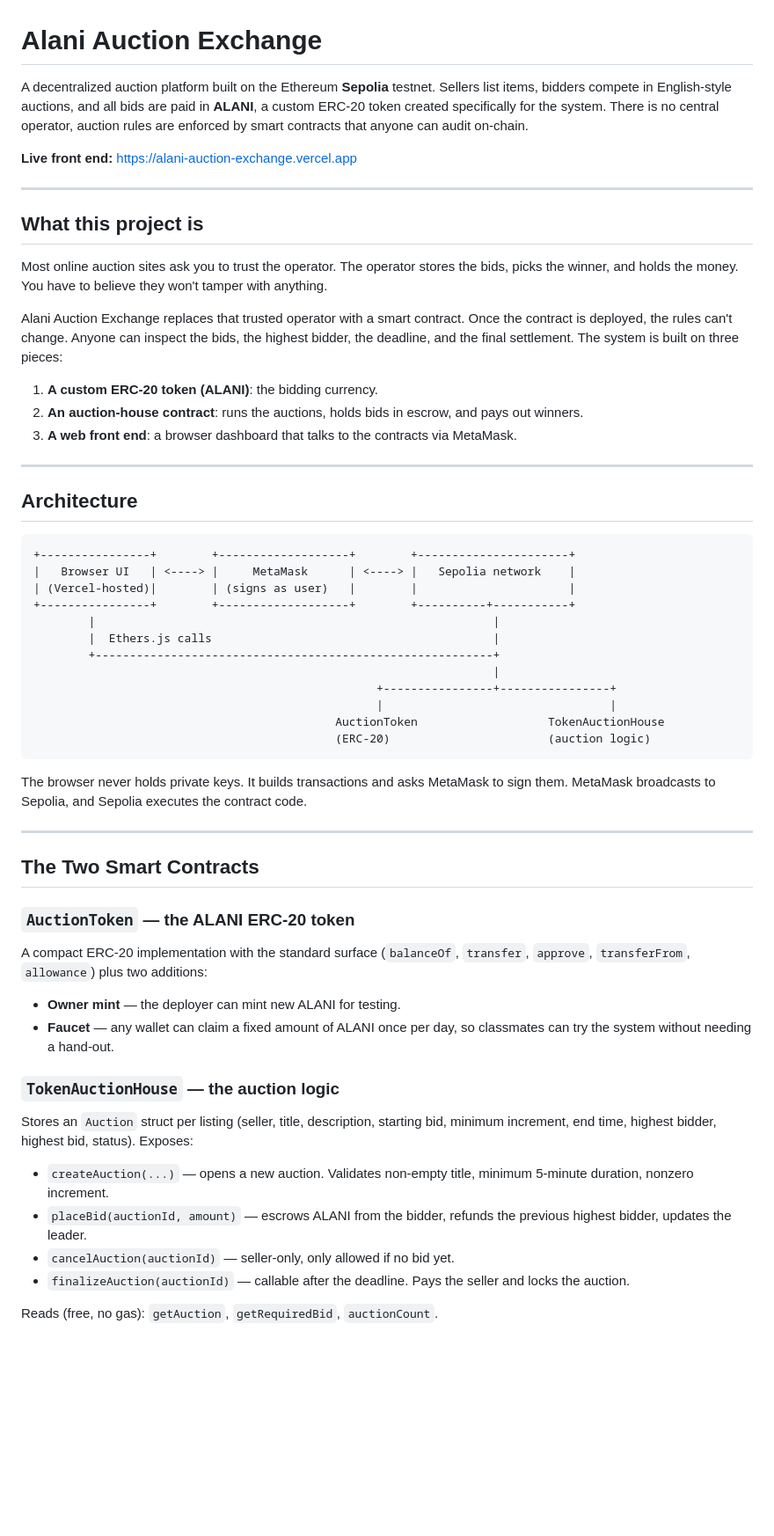
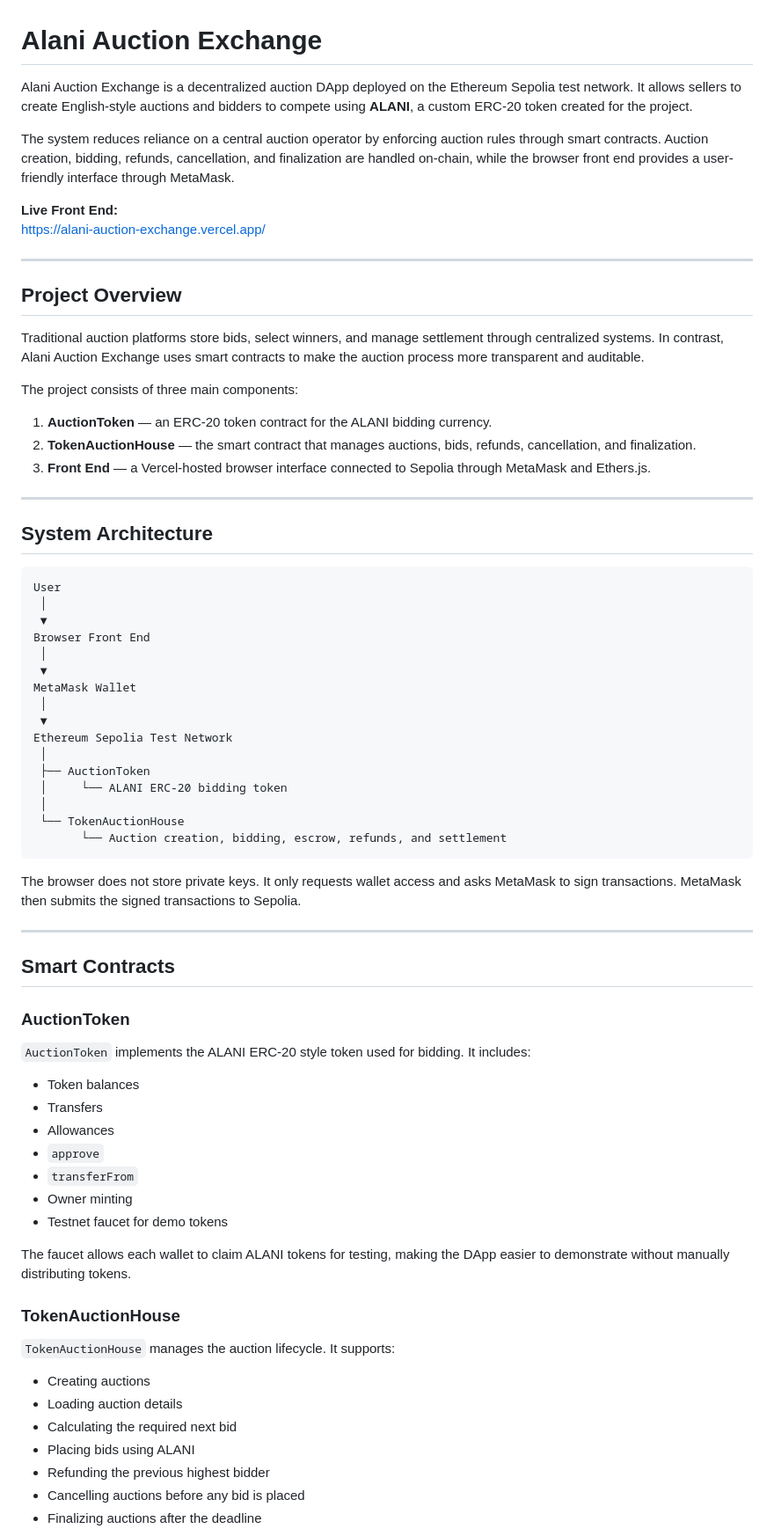
Before and after one commit to leenamr/ALANI-Auction-Exchange, a Markdown page: README.md, the part around one of its changes. Shown at 88% size. Rendered like a GitHub page; blank space fills up the shorter version.

````diff
--- a/README.md
+++ b/README.md
@@ -1,61 +1,76 @@
 # Alani Auction Exchange
 
-A decentralized auction platform built on the Ethereum **Sepolia** testnet. Sellers list items, bidders compete in English-style auctions, and all bids are paid in **ALANI**, a custom ERC-20 token created specifically for the system. There is no central operator, auction rules are enforced by smart contracts that anyone can audit on-chain.
+Alani Auction Exchange is a decentralized auction DApp deployed on the Ethereum Sepolia test network. It allows sellers to create English-style auctions and bidders to compete using **ALANI**, a custom ERC-20 token created for the project.
 
-**Live front end:** https://alani-auction-exchange.vercel.app
+The system reduces reliance on a central auction operator by enforcing auction rules through smart contracts. Auction creation, bidding, refunds, cancellation, and finalization are handled on-chain, while the browser front end provides a user-friendly interface through MetaMask.
+
+**Live Front End:**
+https://alani-auction-exchange.vercel.app/
 
 ---
 
-## What this project is
+## Project Overview
 
-Most online auction sites ask you to trust the operator. The operator stores the bids, picks the winner, and holds the money. You have to believe they won't tamper with anything.
+Traditional auction platforms store bids, select winners, and manage settlement through centralized systems. In contrast, Alani Auction Exchange uses smart contracts to make the auction process more transparent and auditable.
 
-Alani Auction Exchange replaces that trusted operator with a smart contract. Once the contract is deployed, the rules can't change. Anyone can inspect the bids, the highest bidder, the deadline, and the final settlement. The system is built on three pieces:
+The project consists of three main components:
 
-1. **A custom ERC-20 token (ALANI)**: the bidding currency.
-2. **An auction-house contract**: runs the auctions, holds bids in escrow, and pays out winners.
-3. **A web front end**: a browser dashboard that talks to the contracts via MetaMask.
+1. **AuctionToken** — an ERC-20 token contract for the ALANI bidding currency.
+2. **TokenAuctionHouse** — the smart contract that manages auctions, bids, refunds, cancellation, and finalization.
+3. **Front End** — a Vercel-hosted browser interface connected to Sepolia through MetaMask and Ethers.js.
 
 ---
 
-## Architecture
+## System Architecture
 
-```
-+----------------+        +-------------------+        +----------------------+
-|   Browser UI   | <----> |     MetaMask      | <----> |   Sepolia network    |
-| (Vercel-hosted)|        | (signs as user)   |        |                      |
-+----------------+        +-------------------+        +----------+-----------+
-        |                                                          |
-        |  Ethers.js calls                                         |
-        +----------------------------------------------------------+
-                                                                   |
-                                                  +----------------+----------------+
-                                                  |                                 |
-                                            AuctionToken                   TokenAuctionHouse
-                                            (ERC-20)                       (auction logic)
+```text
+User
+ │
+ ▼
+Browser Front End
+ │
+ ▼
+MetaMask Wallet
+ │
+ ▼
+Ethereum Sepolia Test Network
+ │
+ ├── AuctionToken
+ │     └── ALANI ERC-20 bidding token
+ │
+ └── TokenAuctionHouse
+       └── Auction creation, bidding, escrow, refunds, and settlement
 ```
 
-The browser never holds private keys. It builds transactions and asks MetaMask to sign them. MetaMask broadcasts to Sepolia, and Sepolia executes the contract code.
+The browser does not store private keys. It only requests wallet access and asks MetaMask to sign transactions. MetaMask then submits the signed transactions to Sepolia.
 
 ---
 
-## The Two Smart Contracts
+## Smart Contracts
 
-### `AuctionToken` — the ALANI ERC-20 token
+### AuctionToken
 
-A compact ERC-20 implementation with the standard surface (`balanceOf`, `transfer`, `approve`, `transferFrom`, `allowance`) plus two additions:
+`AuctionToken` implements the ALANI ERC-20 style token used for bidding. It includes:
 
-- **Owner mint** — the deployer can mint new ALANI for testing.
-- **Faucet** — any wallet can claim a fixed amount of ALANI once per day, so classmates can try the system without needing a hand-out.
+- Token balances
+- Transfers
+- Allowances
+- `approve`
+- `transferFrom`
+- Owner minting
+- Testnet faucet for demo tokens
 
-### `TokenAuctionHouse` — the auction logic
+The faucet allows each wallet to claim ALANI tokens for testing, making the DApp easier to demonstrate without manually distributing tokens.
 
-Stores an `Auction` struct per listing (seller, title, description, starting bid, minimum increment, end time, highest bidder, highest bid, status). Exposes:
+### TokenAuctionHouse
 
-- `createAuction(...)` — opens a new auction. Validates non-empty title, minimum 5-minute duration, nonzero increment.
-- `placeBid(auctionId, amount)` — escrows ALANI from the bidder, refunds the previous highest bidder, updates the leader.
-- `cancelAuction(auctionId)` — seller-only, only allowed if no bid yet.
-- `finalizeAuction(auctionId)` — callable after the deadline. Pays the seller and locks the auction.
+`TokenAuctionHouse` manages the auction lifecycle. It supports:
 
-Reads (free, no gas): `getAuction`, `getRequiredBid`, `auctionCount`.
+- Creating auctions
+- Loading auction details
+- Calculating the required next bid
+- Placing bids using ALANI
+- Refunding the previous highest bidder
+- Cancelling auctions before any bid is placed
+- Finalizing auctions after the deadline
 
````
Also changed, not shown: other parts of README.md (+88 -47 lines).
